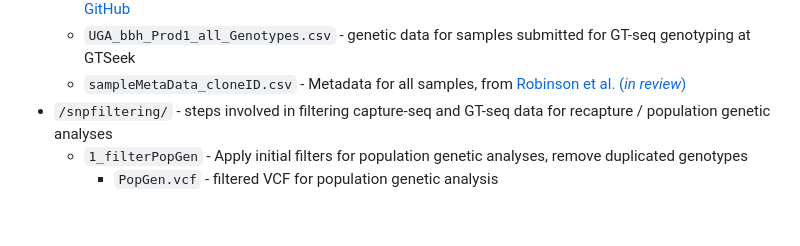
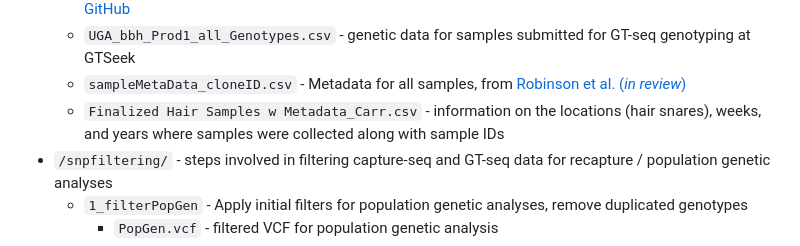
Before and after one commit to slugsrfun/CGA_PopGen, a Markdown page: README.md, the part around the change. Drawn GitHub-style; blank space fills up the shorter version.

```diff
--- a/README.md
+++ b/README.md
@@ -16,6 +16,7 @@ Population genetic data analyses for central GA black bear data
     + `colonydat_create2.R` - modified version of function to create `COLONY` input files, from [Ellie Weise's GitHub](https://github.com/weiseell/NbdLamprey/blob/master/Homebrew/colonydat_create.R)
     + `UGA_bbh_Prod1_all_Genotypes.csv` - genetic data for samples submitted for GT-seq genotyping at GTSeek
     + `sampleMetaData_cloneID.csv` - Metadata for all samples, from [Robinson et al. (*in review*)]()
+    + `Finalized Hair Samples w Metadata_Carr.csv` - information on the locations (hair snares), weeks, and years where samples were collected along with sample IDs
 + `/snpfiltering/` - steps involved in filtering capture-seq and GT-seq data for recapture / population genetic analyses
     + `1_filterPopGen` - Apply initial filters for population genetic analyses, remove duplicated genotypes
         + `PopGen.vcf` - filtered VCF for population genetic analysis
```
